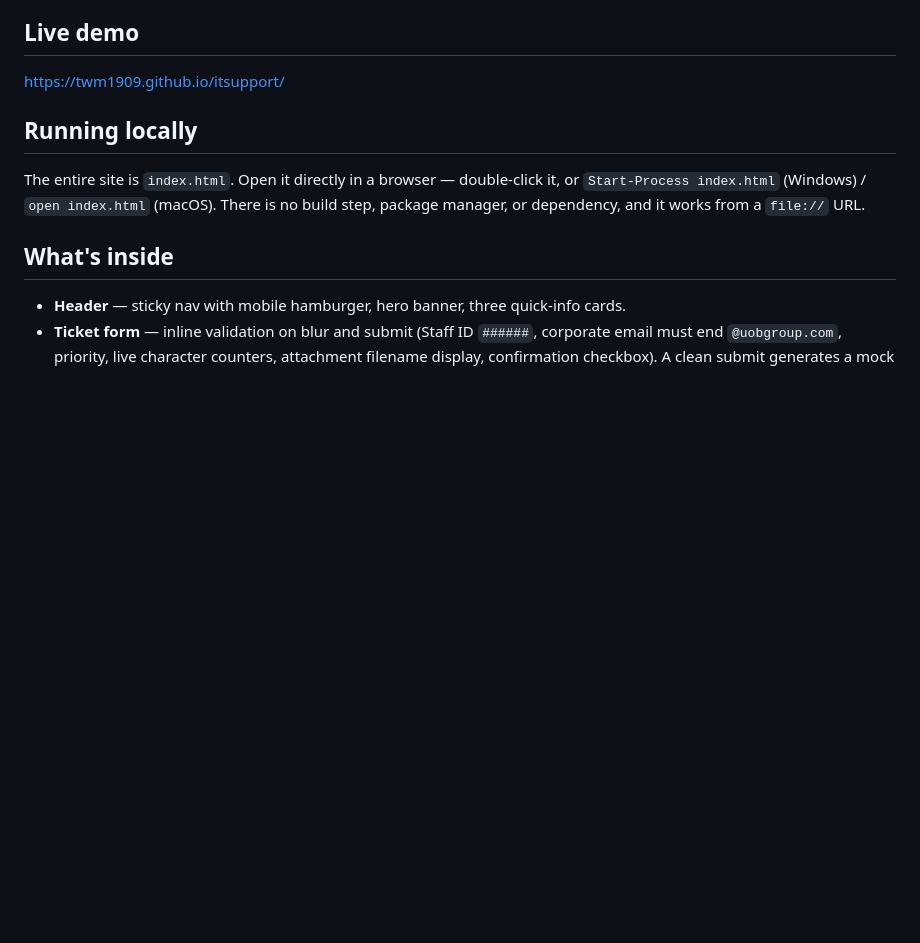
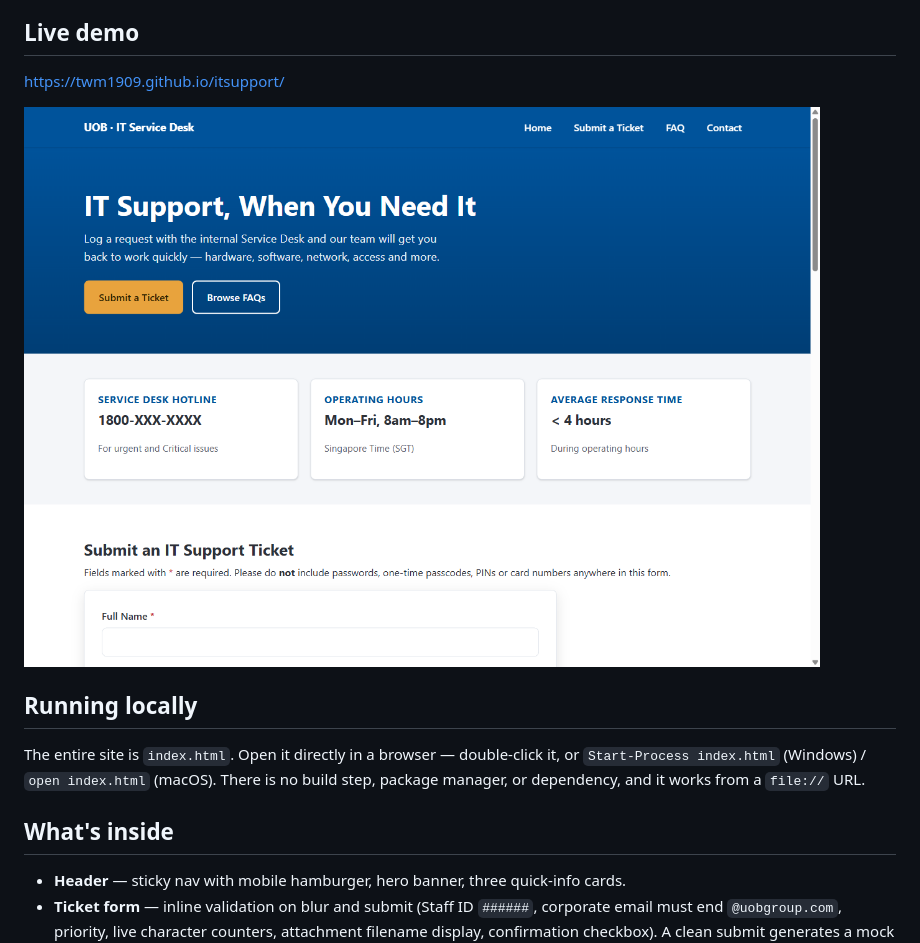
Before and after one commit to twm1909/itsupport, a Markdown page: README.md, the part around the change. GitHub-like rendering; pictures changed too: docs/screenshot.png (added); blank space fills up the shorter version.

Commit message:
Add site screenshot to README; add Playwright MCP config
- docs/screenshot.png: viewport capture of the live site (hero + info cards),
  taken via the Playwright MCP browser
- README.md: embed the screenshot under the live-demo link
- .mcp.json: project-scoped Playwright MCP server (npx @playwright/mcp)
- .gitignore: ignore the .playwright-mcp/ working directory

Co-Authored-By: Claude Sonnet 5 <noreply@anthropic.com>

```diff
--- a/README.md
+++ b/README.md
@@ -9,6 +9,8 @@ numbers, email domains (`@uobgroup.com`), SLAs, and FAQ content are fictitious.
 ## Live demo
 
 https://twm1909.github.io/itsupport/
+
+![Screenshot of the IT Service Desk demo — hero banner and quick-info cards](docs/screenshot.png)
 
 ## Running locally
 
```
Also changed, not shown: 2 other files.
